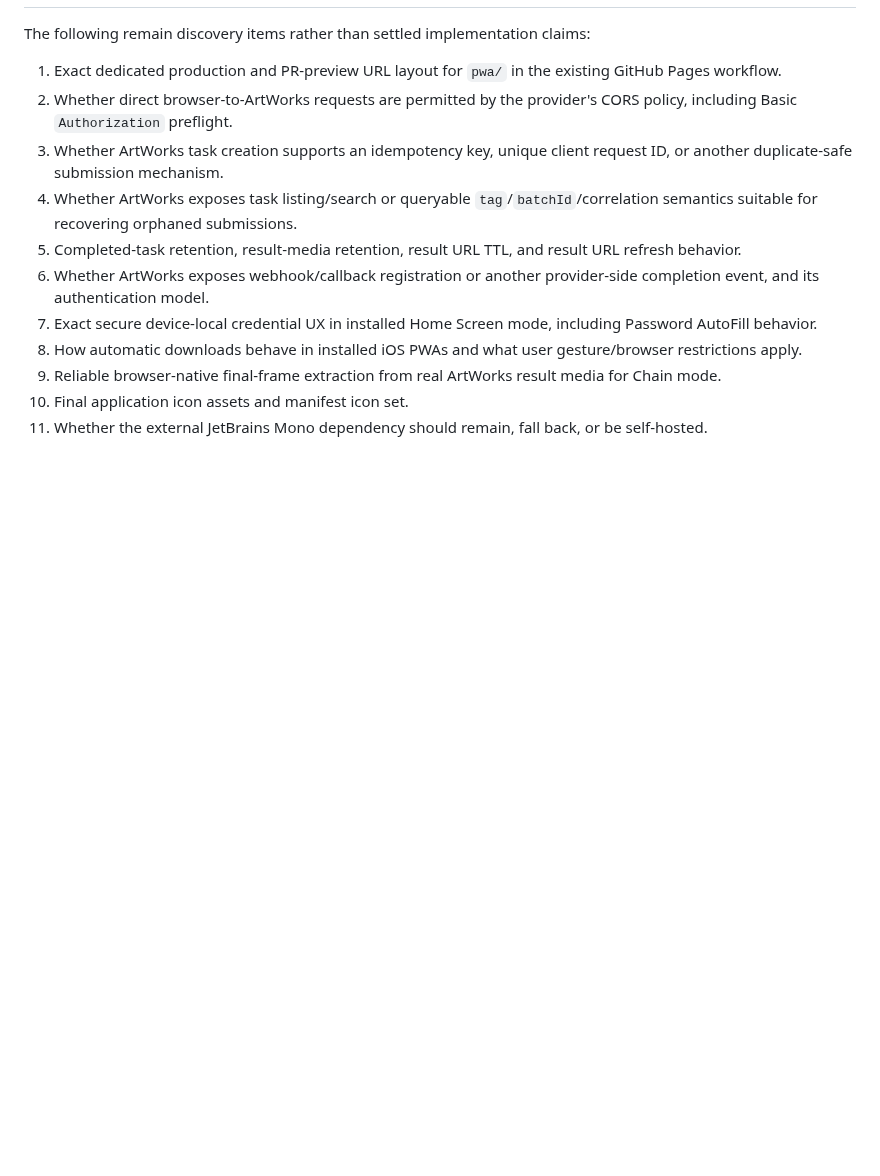
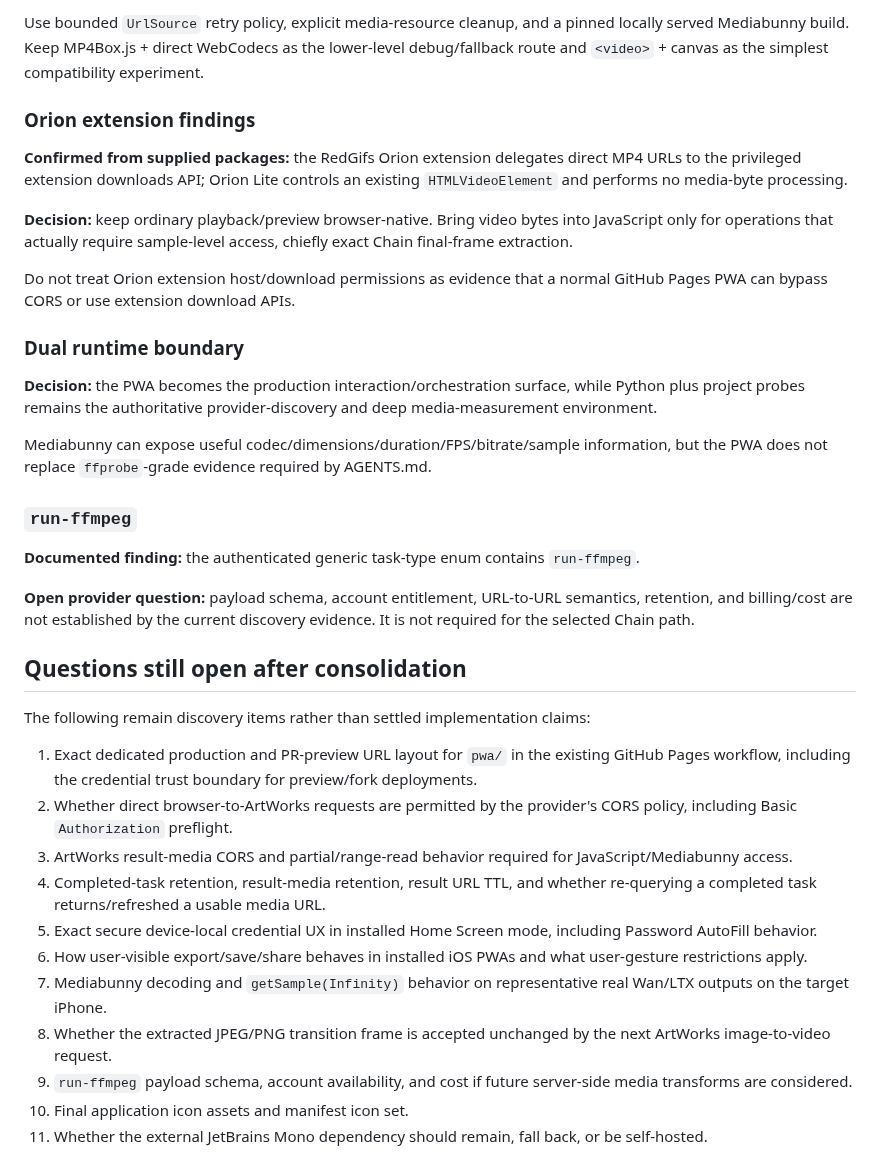
Before and after one commit to djebaz/pworksIphone, a Markdown page: devdocs/pwa/decision-log.md, the part around one of its changes. GitHub-like rendering; blank space fills up the shorter version.

Commit message:
Consolidate PWA runtime decisions

```diff
--- a/devdocs/pwa/decision-log.md
+++ b/devdocs/pwa/decision-log.md
@@ -255,14 +328,37 @@ Webhook/callback availability remains unknown.
+Use bounded `UrlSource` retry policy, explicit media-resource cleanup, and a pinned locally served Mediabunny build. Keep MP4Box.js + direct WebCodecs as the lower-level debug/fallback route and `<video>` + canvas as the simplest compatibility experiment.
+
+### Orion extension findings
+
+**Confirmed from supplied packages:** the RedGifs Orion extension delegates direct MP4 URLs to the privileged extension downloads API; Orion Lite controls an existing `HTMLVideoElement` and performs no media-byte processing.
+
+**Decision:** keep ordinary playback/preview browser-native. Bring video bytes into JavaScript only for operations that actually require sample-level access, chiefly exact Chain final-frame extraction.
+
+Do not treat Orion extension host/download permissions as evidence that a normal GitHub Pages PWA can bypass CORS or use extension download APIs.
+
+### Dual runtime boundary
+
+**Decision:** the PWA becomes the production interaction/orchestration surface, while Python plus project probes remains the authoritative provider-discovery and deep media-measurement environment.
+
+Mediabunny can expose useful codec/dimensions/duration/FPS/bitrate/sample information, but the PWA does not replace `ffprobe`-grade evidence required by AGENTS.md.
+
+### `run-ffmpeg`
+
+**Documented finding:** the authenticated generic task-type enum contains `run-ffmpeg`.
+
+**Open provider question:** payload schema, account entitlement, URL-to-URL semantics, retention, and billing/cost are not established by the current discovery evidence. It is not required for the selected Chain path.
+
+## Questions still open after consolidation
 
 The following remain discovery items rather than settled implementation claims:
 
-1. Exact dedicated production and PR-preview URL layout for `pwa/` in the existing GitHub Pages workflow.
+1. Exact dedicated production and PR-preview URL layout for `pwa/` in the existing GitHub Pages workflow, including the credential trust boundary for preview/fork deployments.
 2. Whether direct browser-to-ArtWorks requests are permitted by the provider's CORS policy, including Basic `Authorization` preflight.
-3. Whether ArtWorks task creation supports an idempotency key, unique client request ID, or another duplicate-safe submission mechanism.
-4. Whether ArtWorks exposes task listing/search or queryable `tag`/`batchId`/correlation semantics suitable for recovering orphaned submissions.
-5. Completed-task retention, result-media retention, result URL TTL, and result URL refresh behavior.
-6. Whether ArtWorks exposes webhook/callback registration or another provider-side completion event, and its authentication model.
-7. Exact secure device-local credential UX in installed Home Screen mode, including Password AutoFill behavior.
-8. How automatic downloads behave in installed iOS PWAs and what user gesture/browser restrictions apply.
-9. Reliable browser-native final-frame extraction from real ArtWorks result media for Chain mode.
+3. ArtWorks result-media CORS and partial/range-read behavior required for JavaScript/Mediabunny access.
+4. Completed-task retention, result-media retention, result URL TTL, and whether re-querying a completed task returns/refreshed a usable media URL.
+5. Exact secure device-local credential UX in installed Home Screen mode, including Password AutoFill behavior.
+6. How user-visible export/save/share behaves in installed iOS PWAs and what user-gesture restrictions apply.
+7. Mediabunny decoding and `getSample(Infinity)` behavior on representative real Wan/LTX outputs on the target iPhone.
+8. Whether the extracted JPEG/PNG transition frame is accepted unchanged by the next ArtWorks image-to-video request.
+9. `run-ffmpeg` payload schema, account availability, and cost if future server-side media transforms are considered.
 10. Final application icon assets and manifest icon set.
 11. Whether the external JetBrains Mono dependency should remain, fall back, or be self-hosted.
```
Also changed, not shown: other parts of devdocs/pwa/decision-log.md (+75 -2 lines).
